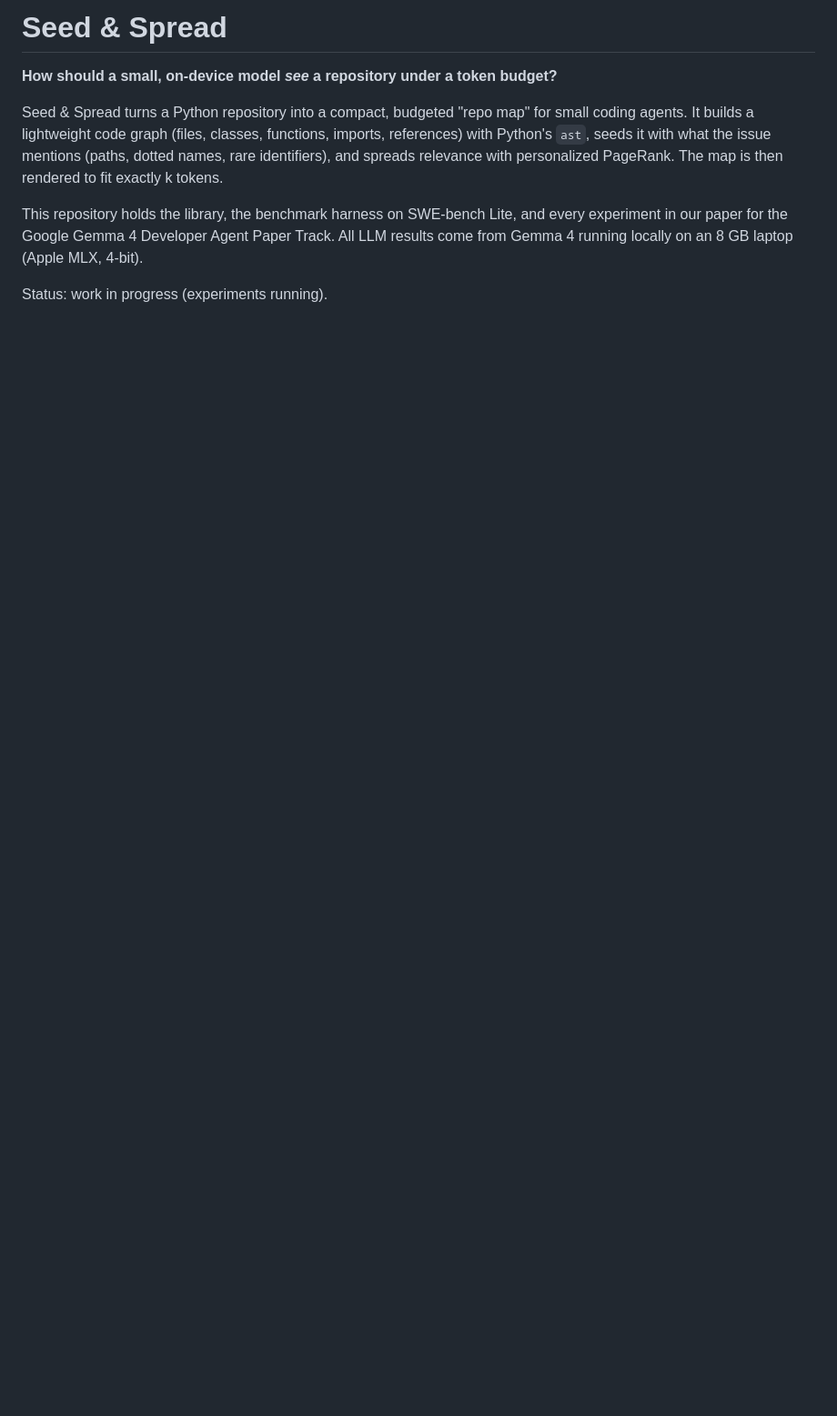
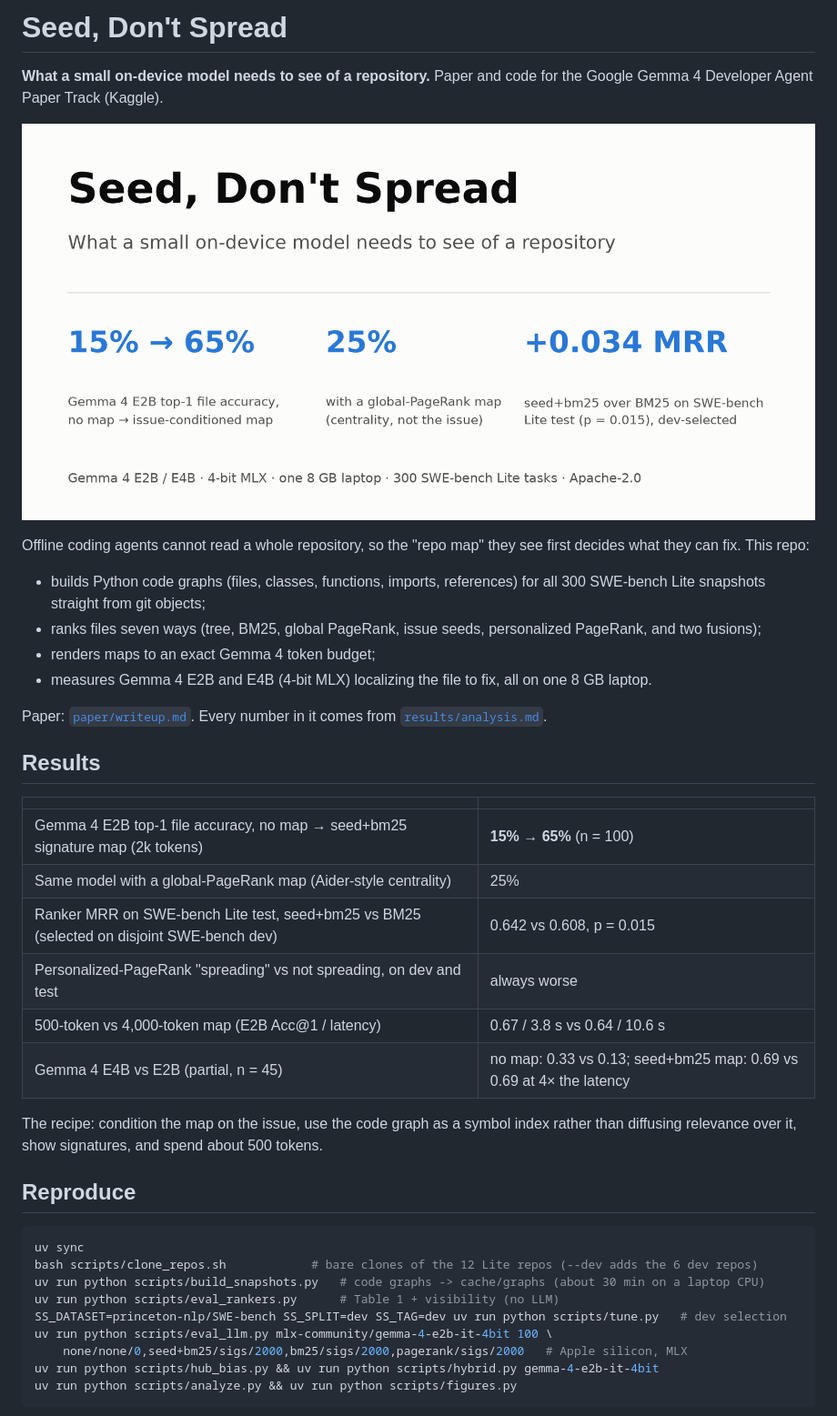
Before and after one commit to shineyrbl-byte/seed-and-spread, a Markdown page: README.md, the part around one of its changes. Shown at 91% size. GitHub-like rendering; pictures changed too: paper/cover.png; blank space fills up the shorter version.

Commit message:
E4B partial results (n=45), cover script, README; paper final
Co-Authored-By: Claude Opus 5.5 <noreply@anthropic.com>

````diff
--- a/README.md
+++ b/README.md
@@ -1,14 +1,42 @@
-# Seed & Spread
+# Seed, Don't Spread
 
-**How should a small, on-device model *see* a repository under a token budget?**
+**What a small on-device model needs to see of a repository.** Paper and code for the Google Gemma 4 Developer Agent Paper Track (Kaggle).
 
-Seed & Spread turns a Python repository into a compact, budgeted "repo map" for small coding agents.
-It builds a lightweight code graph (files, classes, functions, imports, references) with Python's `ast`,
-seeds it with what the issue mentions (paths, dotted names, rare identifiers), and spreads relevance
-with personalized PageRank. The map is then rendered to fit exactly k tokens.
+![cover](paper/cover.png)
 
-This repository holds the library, the benchmark harness on SWE-bench Lite, and every experiment in our
-paper for the Google Gemma 4 Developer Agent Paper Track. All LLM results come from Gemma 4 running
-locally on an 8 GB laptop (Apple MLX, 4-bit).
+Offline coding agents cannot read a whole repository, so the "repo map" they see first decides what they can fix. This repo:
 
-Status: work in progress (experiments running).
+- builds Python code graphs (files, classes, functions, imports, references) for all 300 SWE-bench Lite snapshots straight from git objects;
+- ranks files seven ways (tree, BM25, global PageRank, issue seeds, personalized PageRank, and two fusions);
+- renders maps to an exact Gemma 4 token budget;
+- measures Gemma 4 E2B and E4B (4-bit MLX) localizing the file to fix, all on one 8 GB laptop.
+
+Paper: [`paper/writeup.md`](paper/writeup.md). Every number in it comes from [`results/analysis.md`](results/analysis.md).
+
+## Results
+
+| | |
+|---|---|
+| Gemma 4 E2B top-1 file accuracy, no map → seed+bm25 signature map (2k tokens) | **15% → 65%** (n = 100) |
+| Same model with a global-PageRank map (Aider-style centrality) | 25% |
+| Ranker MRR on SWE-bench Lite test, seed+bm25 vs BM25 (selected on disjoint SWE-bench dev) | 0.642 vs 0.608, p = 0.015 |
+| Personalized-PageRank "spreading" vs not spreading, on dev and test | always worse |
+| 500-token vs 4,000-token map (E2B Acc@1 / latency) | 0.67 / 3.8 s vs 0.64 / 10.6 s |
+| Gemma 4 E4B vs E2B (partial, n = 45) | no map: 0.33 vs 0.13; seed+bm25 map: 0.69 vs 0.69 at 4× the latency |
+
+The recipe: condition the map on the issue, use the code graph as a symbol index rather than diffusing relevance over it, show signatures, and spend about 500 tokens.
+
+## Reproduce
+
+```bash
+uv sync
+bash scripts/clone_repos.sh            # bare clones of the 12 Lite repos (--dev adds the 6 dev repos)
+uv run python scripts/build_snapshots.py   # code graphs -> cache/graphs (about 30 min on a laptop CPU)
+uv run python scripts/eval_rankers.py      # Table 1 + visibility (no LLM)
+SS_DATASET=princeton-nlp/SWE-bench SS_SPLIT=dev SS_TAG=dev uv run python scripts/tune.py   # dev selection
+uv run python scripts/eval_llm.py mlx-community/gemma-4-e2b-it-4bit 100 \
+    none/none/0,seed+bm25/sigs/2000,bm25/sigs/2000,pagerank/sigs/2000   # Apple silicon, MLX
+uv run python scripts/hub_bias.py && uv run python scripts/hybrid.py gemma-4-e2b-it-4bit
+uv run python scripts/analyze.py && uv run python scripts/figures.py
+```
+
````
Also changed, not shown: other parts of README.md (+13 -0 lines), paper/writeup.md (+7 -7 lines), results/analysis.md (+24 -5 lines), 3 other files.
